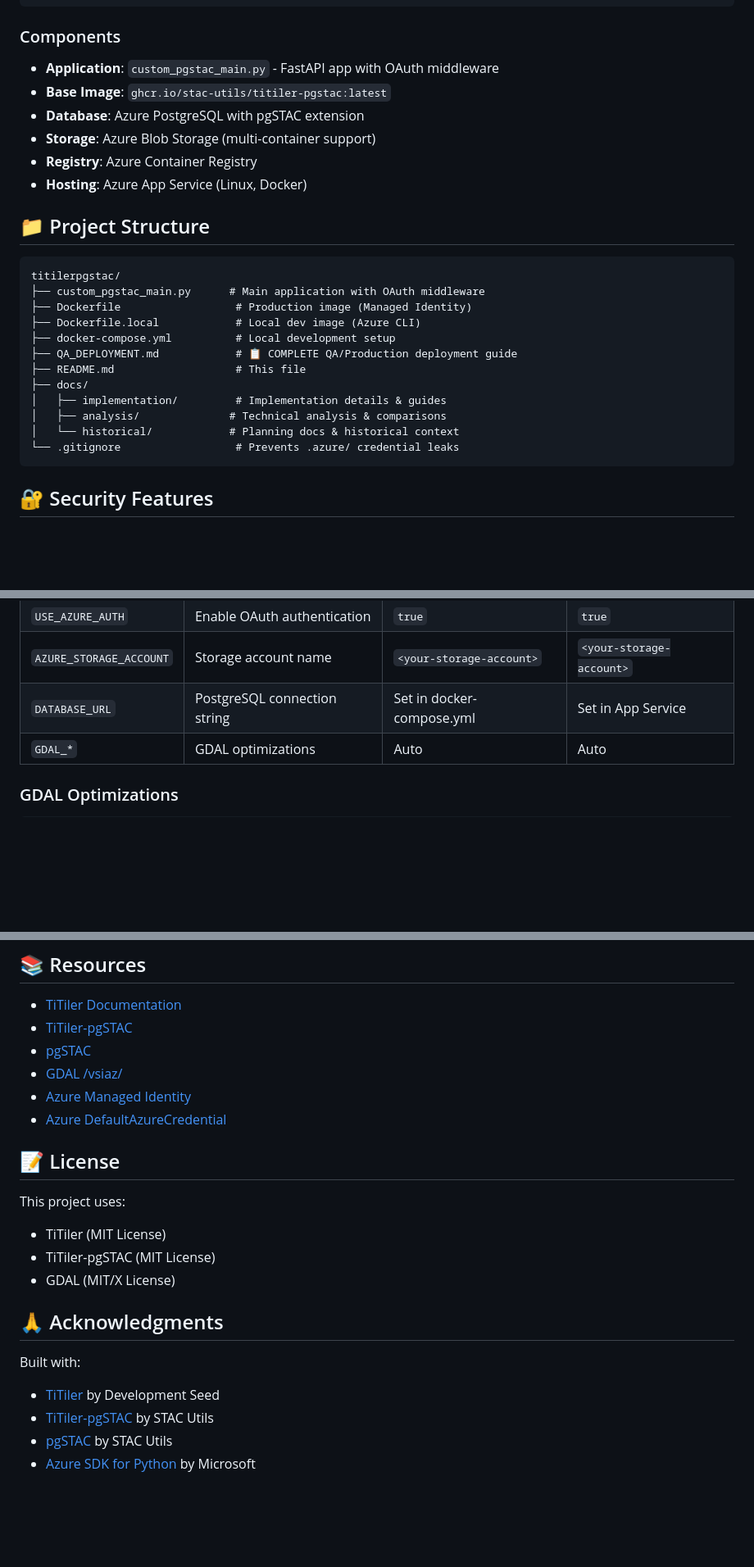
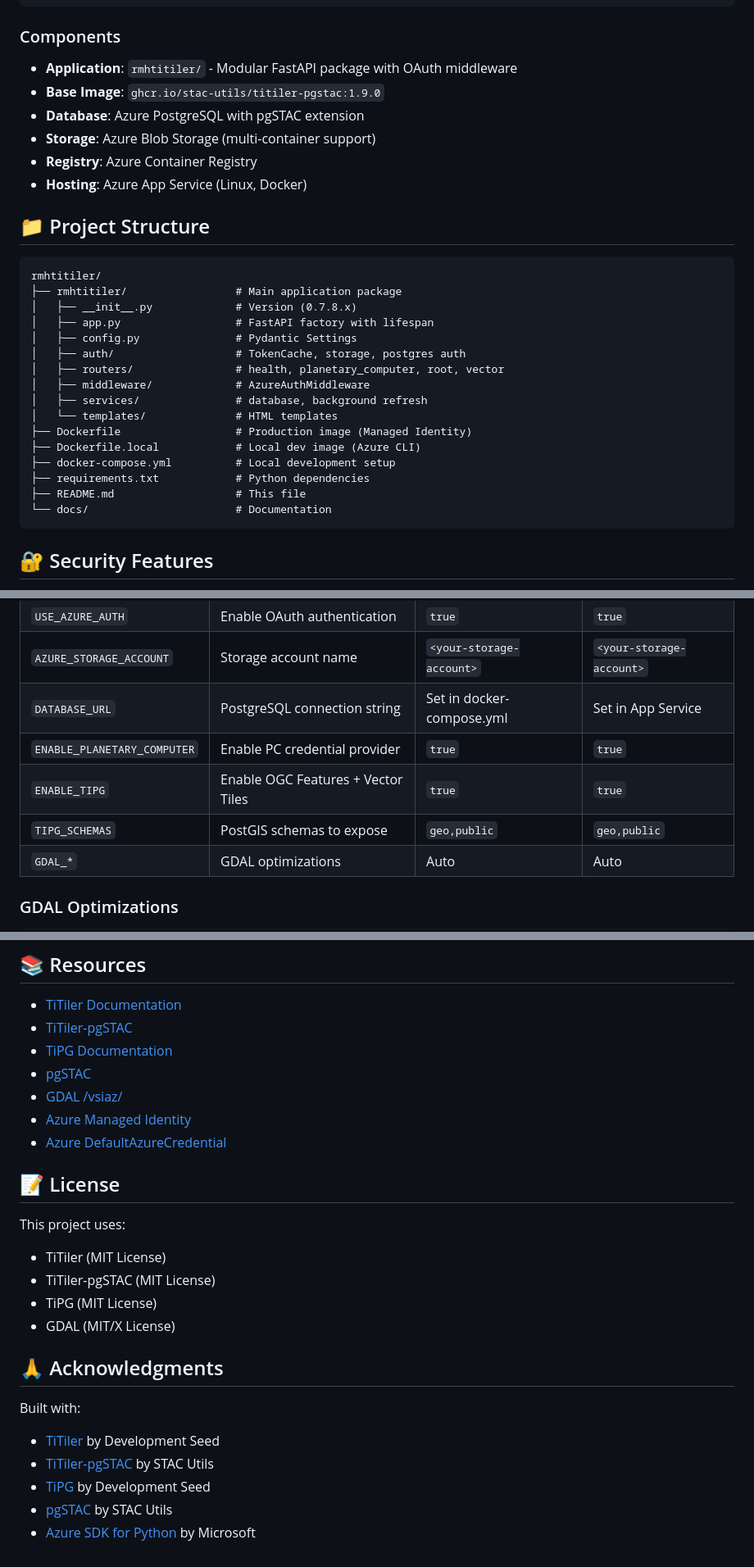
Before and after one commit to rob634/rmhtitiler, a Markdown page: README.md, 3 parts joined by grey strips. Shown at 82% size. GitHub-like rendering; blank space fills up the shorter version.

````diff
--- a/README.md
+++ b/README.md
@@ -123,8 +123,8 @@ Azure Blob Storage (RBAC: Storage Blob Data Reader)
 
 ### Components
 
-- **Application**: `custom_pgstac_main.py` - FastAPI app with OAuth middleware
-- **Base Image**: `ghcr.io/stac-utils/titiler-pgstac:latest`
+- **Application**: `rmhtitiler/` - Modular FastAPI package with OAuth middleware
+- **Base Image**: `ghcr.io/stac-utils/titiler-pgstac:1.9.0`
 - **Database**: Azure PostgreSQL with pgSTAC extension
 - **Storage**: Azure Blob Storage (multi-container support)
 - **Registry**: Azure Container Registry
@@ -133,18 +133,22 @@ Azure Blob Storage (RBAC: Storage Blob Data Reader)
 ## 📁 Project Structure
 
 ```
-titilerpgstac/
-├── custom_pgstac_main.py      # Main application with OAuth middleware
+rmhtitiler/
+├── rmhtitiler/                 # Main application package
+│   ├── __init__.py             # Version (0.7.8.x)
+│   ├── app.py                  # FastAPI factory with lifespan
+│   ├── config.py               # Pydantic Settings
+│   ├── auth/                   # TokenCache, storage, postgres auth
+│   ├── routers/                # health, planetary_computer, root, vector
+│   ├── middleware/             # AzureAuthMiddleware
+│   ├── services/               # database, background refresh
+│   └── templates/              # HTML templates
 ├── Dockerfile                  # Production image (Managed Identity)
 ├── Dockerfile.local            # Local dev image (Azure CLI)
 ├── docker-compose.yml          # Local development setup
-├── QA_DEPLOYMENT.md            # 📋 COMPLETE QA/Production deployment guide
+├── requirements.txt            # Python dependencies
 ├── README.md                   # This file
-├── docs/
-│   ├── implementation/         # Implementation details & guides
-│   ├── analysis/              # Technical analysis & comparisons
-│   └── historical/            # Planning docs & historical context
-└── .gitignore                  # Prevents .azure/ credential leaks
+└── docs/                       # Documentation
 ```
 
 ## 🔐 Security Features
@@ -301,6 +289,9 @@ az webapp log download --name <your-app-name> --resource-group <your-resource-gr
 | `USE_AZURE_AUTH` | Enable OAuth authentication | `true` | `true` |
 | `AZURE_STORAGE_ACCOUNT` | Storage account name | `<your-storage-account>` | `<your-storage-account>` |
 | `DATABASE_URL` | PostgreSQL connection string | Set in docker-compose.yml | Set in App Service |
+| `ENABLE_PLANETARY_COMPUTER` | Enable PC credential provider | `true` | `true` |
+| `ENABLE_TIPG` | Enable OGC Features + Vector Tiles | `true` | `true` |
+| `TIPG_SCHEMAS` | PostGIS schemas to expose | `geo,public` | `geo,public` |
 | `GDAL_*` | GDAL optimizations | Auto | Auto |
 
 ### GDAL Optimizations
@@ -353,6 +344,7 @@ az webapp log tail --name <your-app-name> --resource-group <your-resource-group>
 
 - [TiTiler Documentation](https://developmentseed.org/titiler/)
 - [TiTiler-pgSTAC](https://stac-utils.github.io/titiler-pgstac/)
+- [TiPG Documentation](https://developmentseed.org/tipg/)
 - [pgSTAC](https://github.com/stac-utils/pgstac)
 - [GDAL /vsiaz/](https://gdal.org/user/virtual_file_systems.html#vsiaz-microsoft-azure-blob-files)
 - [Azure Managed Identity](https://learn.microsoft.com/en-us/azure/active-directory/managed-identities-azure-resources/)
@@ -363,6 +355,7 @@ az webapp log tail --name <your-app-name> --resource-group <your-resource-group>
 This project uses:
 - TiTiler (MIT License)
 - TiTiler-pgSTAC (MIT License)
+- TiPG (MIT License)
 - GDAL (MIT/X License)
 
 ## 🙏 Acknowledgments
@@ -370,5 +363,6 @@ This project uses:
 Built with:
 - [TiTiler](https://github.com/developmentseed/titiler) by Development Seed
 - [TiTiler-pgSTAC](https://github.com/stac-utils/titiler-pgstac) by STAC Utils
+- [TiPG](https://github.com/developmentseed/tipg) by Development Seed
 - [pgSTAC](https://github.com/stac-utils/pgstac) by STAC Utils
 - [Azure SDK for Python](https://github.com/Azure/azure-sdk-for-python) by Microsoft
````
Also changed, not shown: other parts of README.md (+33 -49 lines).
